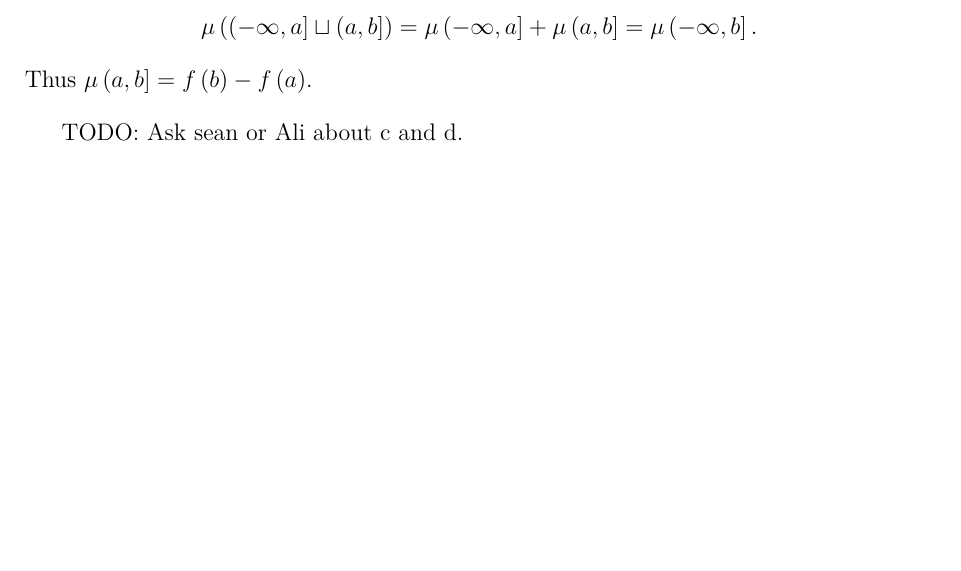
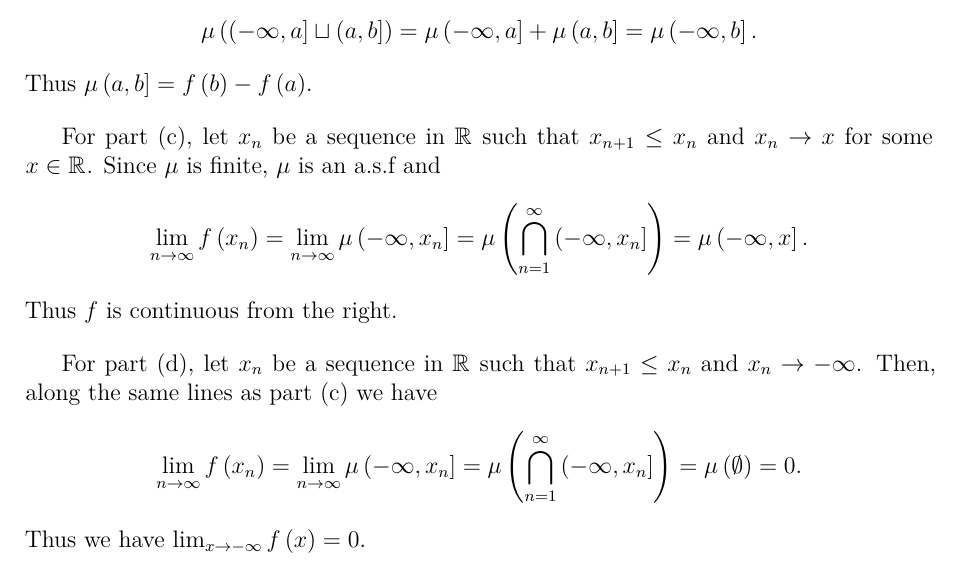
Before and after one commit to LoganOReed/RealAnalysis2024, a LaTeX document (000-main.tex, which reads 301-pset.tex): part of page 1 of 6, cut so that both start at the same text, the shorter picture padded with empty space. Compiled offline with XeLaTeX.

Commit message:
Finished problem 1

```diff
--- a/301-pset.tex
+++ b/301-pset.tex
@@ -33,7 +33,19 @@
   .\]
   Thus $\mu\left( a,b \right] = f\left( b \right) - f\left( a \right)$.
 
-  TODO: Ask sean or Ali about c and d.
+  For part (c), let $x_{n}$ be a sequence in $\mathbb{R}^{}$ such that $x_{n+1} \leq x_{n}$ and $x_{n} \to x$ for some $x \in \mathbb{R}^{}$.
+  Since $\mu$ is finite, $\mu$ is an a.s.f and
+  \[
+    \lim_{n \to \infty} f\left( x_{n} \right) = \lim_{n \to \infty} \mu \left( -\infty, x_{n} \right] = \mu\left( \bigcap_{n=1}^{\infty}\left( -\infty,x_{n} \right] \right) = \mu\left( -\infty,x \right]
+  .\]
+  Thus $f$ is continuous from the right.
+
+  For part (d), let $x_{n}$ be a sequence in $\mathbb{R}^{}$ such that $x_{n+1} \leq x_{n}$ and $x_{n} \to -\infty$.
+  Then, along the same lines as part (c) we have
+  \[
+    \lim_{n \to \infty} f\left( x_{n} \right) = \lim_{n \to \infty} \mu \left( -\infty, x_{n} \right] = \mu\left( \bigcap_{n=1}^{\infty}\left( -\infty,x_{n} \right] \right) = \mu\left( \emptyset \right) = 0
+  .\]
+  Thus we have $\lim_{x \to -\infty} f\left( x  \right) = 0$.
 \end{solution}
 
 \pagebreak
```
